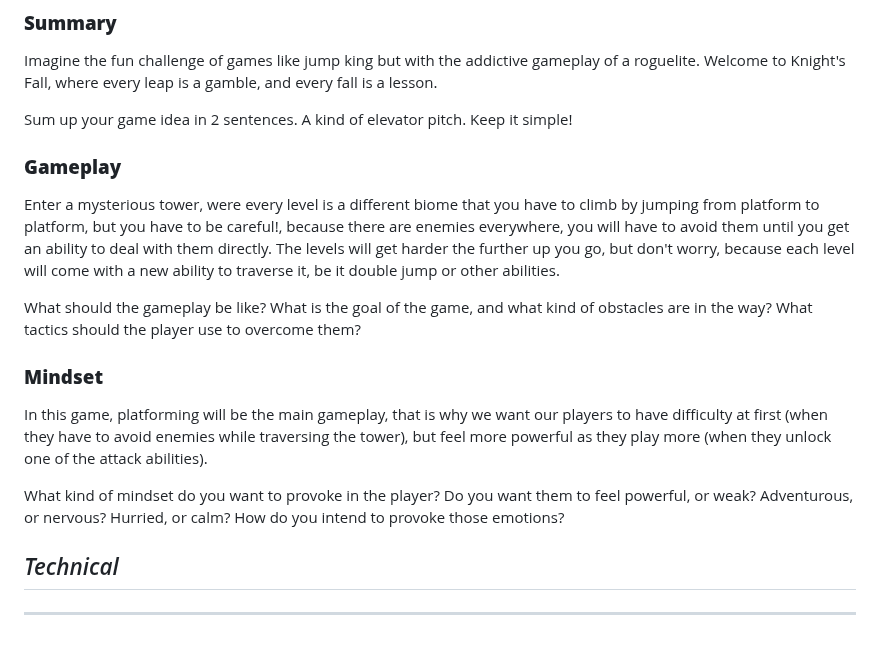
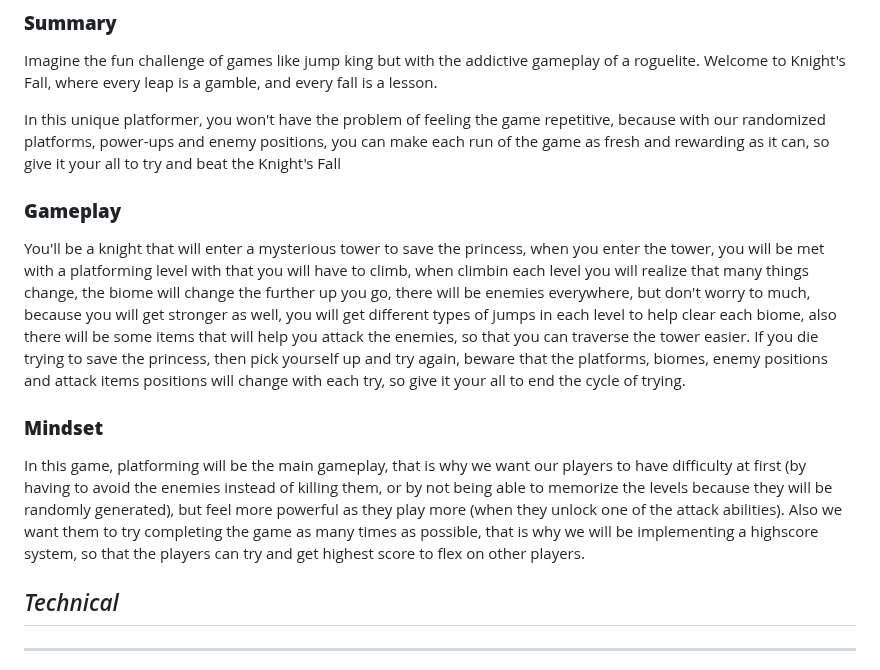
Before and after one commit to Santiago-Coronado/Jump_King_Team, a Markdown page: Videojuego/GDD_Template.md, the part around the change. GitHub-like rendering.

Commit message:
Added more context to each subsection of Game Design

```diff
--- a/Videojuego/GDD_Template.md
+++ b/Videojuego/GDD_Template.md
@@ -50,19 +50,18 @@
 
 Imagine the fun challenge of games like jump king but with the addictive gameplay of a roguelite. Welcome to Knight's Fall, where every leap is a gamble, and every fall is a lesson.
 
-Sum up your game idea in 2 sentences. A kind of elevator pitch. Keep it simple!
+In this unique platformer, you won't have the problem of feeling the game repetitive, because with our randomized platforms, power-ups and enemy positions, you can make each run of the game as fresh and rewarding as it can, so give it your all to try and beat the Knight's Fall
+
 
 ### **Gameplay**
 
-Enter a mysterious tower, were every level is a different biome that you have to climb by jumping from platform to platform, but you have to be careful!, because there are enemies everywhere, you will have to avoid them until you get an ability to deal with them directly. The levels will get harder the further up you go, but don't worry, because each level will come with a new ability to traverse it, be it double jump or other abilities.
+You'll be a knight that will enter a mysterious tower to save the princess, when you enter the tower, you will be met with a platforming level with that you will have to climb, when climbin each level you will realize that many things change, the biome will change the further up you go, there will be enemies everywhere, but don't worry to much, because you will get stronger as well, you will get different types of jumps in each level to help clear each biome, also there will be some items that will help you attack the enemies, so that you can traverse the tower easier. If you die trying to save the princess, then pick yourself up and try again, beware that the platforms, biomes, enemy positions and attack items positions will change with each try, so give it your all to end the cycle of trying.
 
-What should the gameplay be like? What is the goal of the game, and what kind of obstacles are in the way? What tactics should the player use to overcome them?
 
 ### **Mindset**
 
-In this game, platforming will be the main gameplay, that is why we want our players to have difficulty at first (when they have to avoid enemies while traversing the tower), but feel more powerful as they play more (when they unlock one of the attack abilities).
+In this game, platforming will be the main gameplay, that is why we want our players to have difficulty at first (by having to avoid the enemies instead of killing them, or by not being able to memorize the levels because they will be randomly generated), but feel more powerful as they play more (when they unlock one of the attack abilities). Also we want them to try completing the game as many times as possible, that is why we will be implementing a highscore system, so that the players can try and get highest score to flex on other players.
 
-What kind of mindset do you want to provoke in the player? Do you want them to feel powerful, or weak? Adventurous, or nervous? Hurried, or calm? How do you intend to provoke those emotions?
 
 ## _Technical_
 
```
